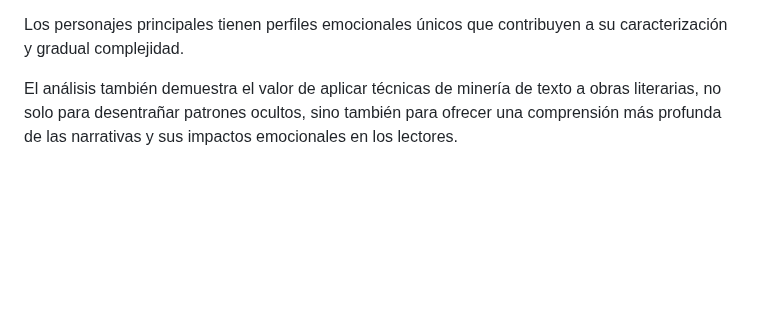
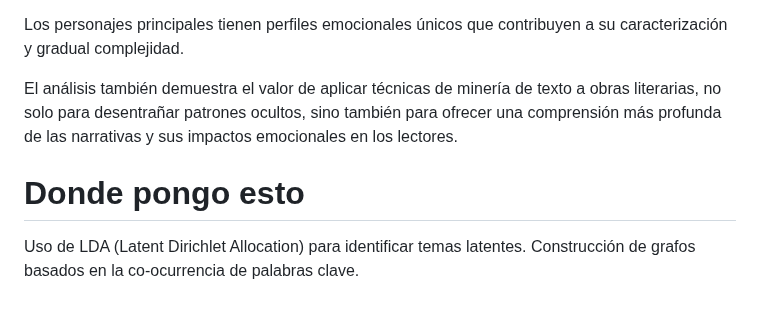
Before and after one commit to silvagrino/Harry-Potter-text-mining, a Markdown page: README.md, the part around the change. GitHub-like rendering; blank space fills up the shorter version.

```diff
--- a/README.md
+++ b/README.md
@@ -597,3 +597,8 @@ Los personajes principales tienen perfiles emocionales únicos que contribuyen a
 
 El análisis también demuestra el valor de aplicar técnicas de minería de texto a obras literarias, no solo para desentrañar patrones ocultos,
  sino también para ofrecer una comprensión más profunda de las narrativas y sus impactos emocionales en los lectores.
+
+# Donde pongo esto
+
+  Uso de LDA (Latent Dirichlet Allocation) para identificar temas latentes.
+  Construcción de grafos basados en la co-ocurrencia de palabras clave.
```
